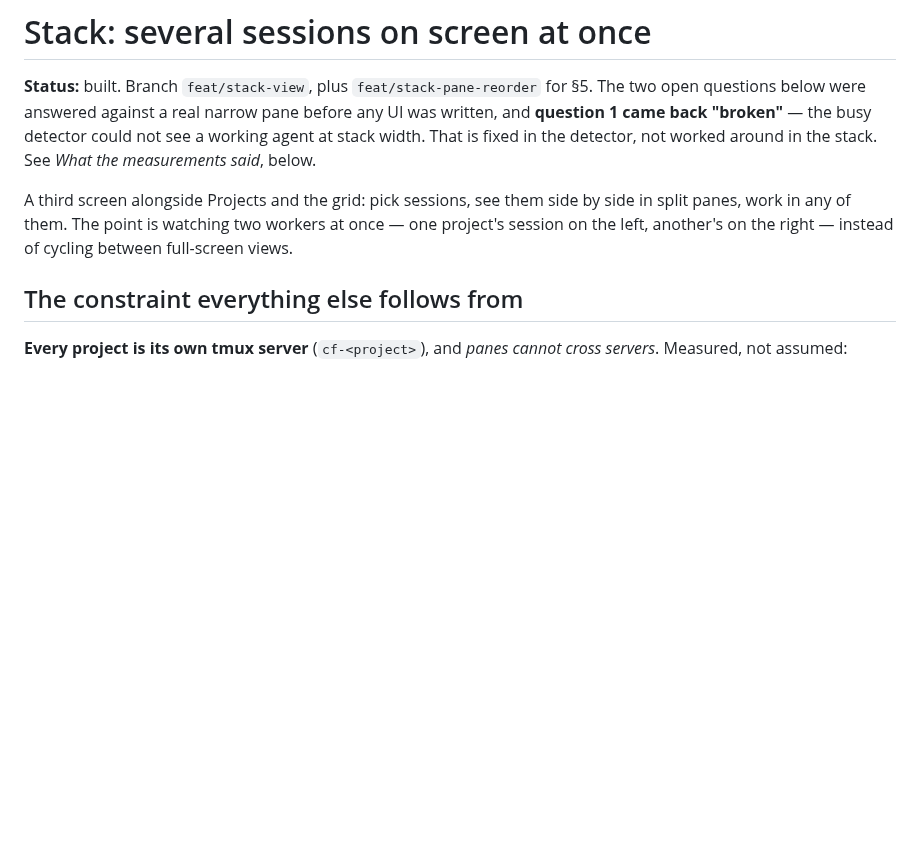
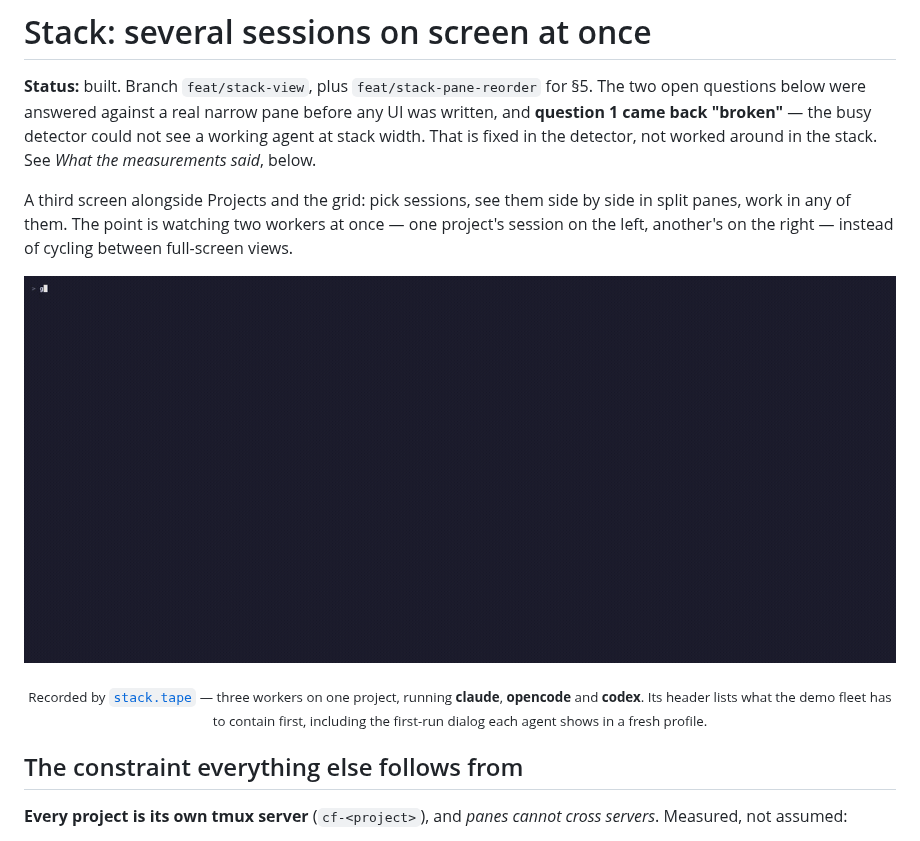
Before and after one commit to PabloG55/ghostfleet, a Markdown page: docs/stack-view.md, the part around the change. GitHub-like rendering; pictures changed too: docs/stack-demo.gif (added); blank space fills up the shorter version.

Commit message:
Show the stack doing the thing it exists for: three agents, three panes, one screen (#52)
docs/stack-view.md argues the design at length — why panes cannot cross tmux servers, why
nesting is the only approach, what a nested client does to the target's width — and never
shows the result. The claim it is all in service of is "watching two workers at once
instead of cycling between full-screen views", and that is a claim a picture settles.

So: claude, opencode and codex, side by side, each keeping its own status bar, each pane
border carrying `project · session` because a nested bar reading `● master` cannot say
whose master it is.

Recorded on the `demo` profile rather than a real fleet, and for a sharper reason than the
worktree tape had. The stack screen lists every live session in every project of the
profile — that frame IS a directory of everything you are working on.

stack.tape's header carries what cost time to find out, because none of it is guessable
from the screen it produces. Three different agents means three first-run dialogs, each
per-config-dir, so a fresh profile hits all of them and every one of them records as a
pane with a dialog in it instead of an agent:

  claude asks to trust the folder AND to accept bypass permissions — the second always,
  since agent-here passes --dangerously-skip-permissions.
  codex blocks on "Update available" until answered. Pick "Skip until next version" or a
  re-record hits it again.
  opencode asks nothing, but says on its splash that no provider is connected.

And claude needs the profile's own /login: credentials are per CLAUDE_CONFIG_DIR, so being
logged in at the desk is not enough. The pane reads "Not logged in · Please run /login",
which looks like the agent failing to boot rather than a profile that was never
authenticated.

One thing the recording exposed, cosmetic but the same shape as every other width bug in
this repo: at stack width the pane's own status bar clips `press \` to go back` down to a
dangling `s \``. Measured at ~71 columns each, which the stack screen itself prints.

```diff
--- a/docs/stack-view.md
+++ b/docs/stack-view.md
@@ -10,6 +10,20 @@ A third screen alongside Projects and the grid: pick sessions, see them side by
 split panes, work in any of them. The point is watching two workers at once — one
 project's session on the left, another's on the right — instead of cycling between
 full-screen views.
+
+<p align="center">
+  <img src="stack-demo.gif" width="900"
+       alt="The stack screen listing three idle workers, each ticked, then the stack open:
+            claude, opencode and codex side by side in three panes, each with its own
+            status bar and a border naming its project and session.">
+</p>
+
+<p align="center">
+  <sub>Recorded by <a href="../stack.tape"><code>stack.tape</code></a> — three workers on
+  one project, running <b>claude</b>, <b>opencode</b> and <b>codex</b>. Its header lists
+  what the demo fleet has to contain first, including the first-run dialog each agent
+  shows in a fresh profile.</sub>
+</p>
 
 ## The constraint everything else follows from
 
```
Also changed, not shown: 2 other files.
